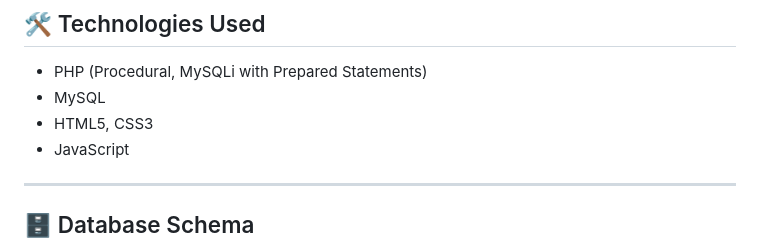
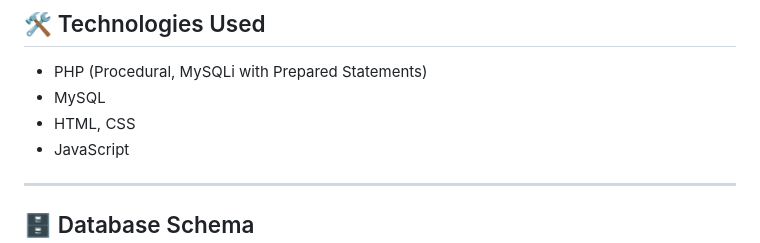
Before and after one commit to Lamia10/summer-wbt-2025, a Markdown page: README.md, the part around the change. GitHub-like rendering.

```diff
--- a/README.md
+++ b/README.md
@@ -47,7 +47,7 @@ The system follows a **role-based architecture** with three separate dashboards
 
 - PHP (Procedural, MySQLi with Prepared Statements)
 - MySQL
-- HTML5, CSS3
+- HTML, CSS
 - JavaScript
 
 ---
```
